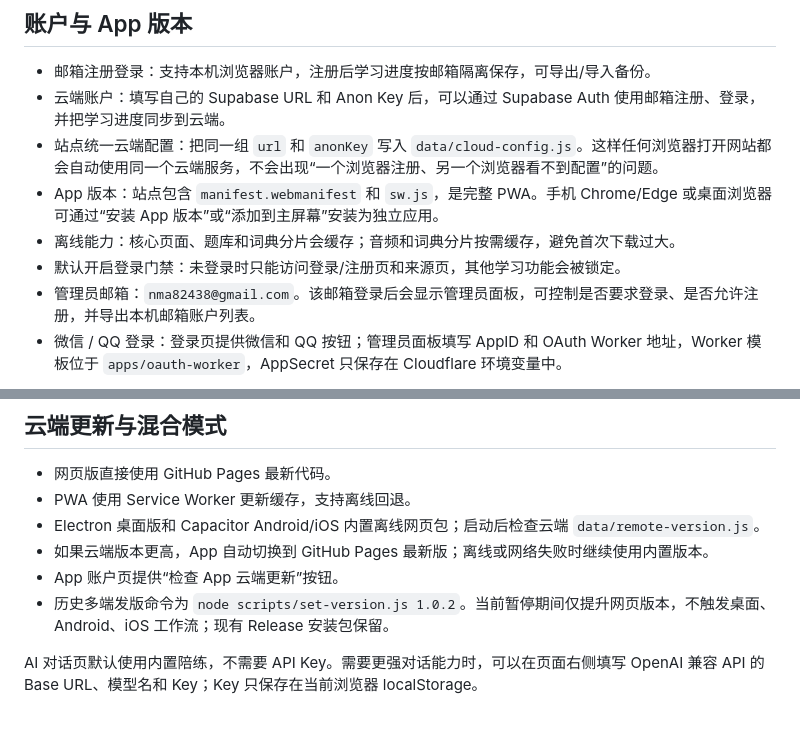
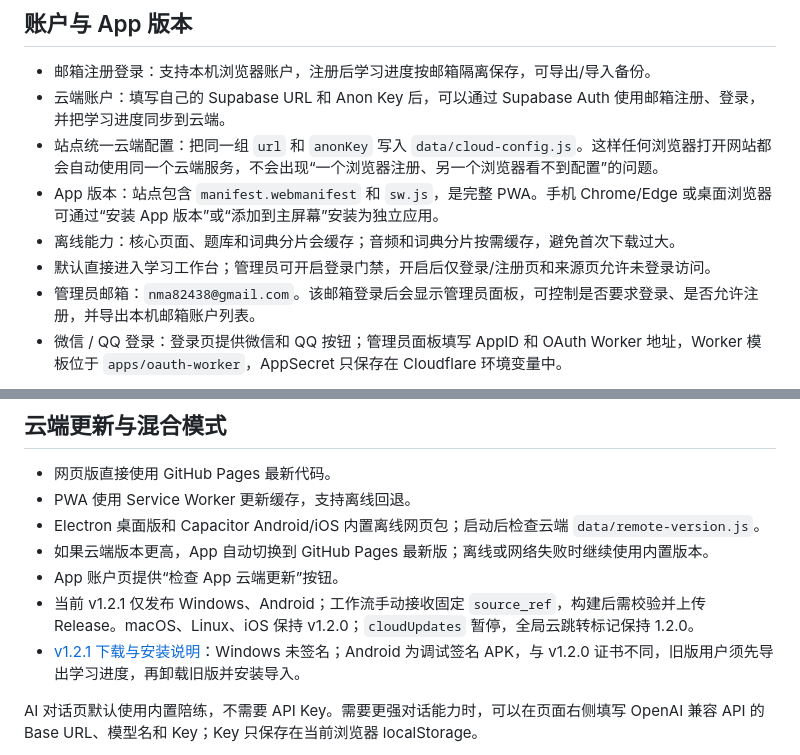
Before and after one commit to nma82439668hhf/ielts-passport, a Markdown page: README.md, 2 parts joined by grey strips. Drawn GitHub-style; blank space fills up the shorter version.

Commit message:
Document v1.2.1 downloads and Android migration

```diff
--- a/README.md
+++ b/README.md
@@ -84,7 +84,7 @@ python -m http.server 8080
 - 站点统一云端配置：把同一组 `url` 和 `anonKey` 写入 `data/cloud-config.js`。这样任何浏览器打开网站都会自动使用同一个云端服务，不会出现“一个浏览器注册、另一个浏览器看不到配置”的问题。
 - App 版本：站点包含 `manifest.webmanifest` 和 `sw.js`，是完整 PWA。手机 Chrome/Edge 或桌面浏览器可通过“安装 App 版本”或“添加到主屏幕”安装为独立应用。
 - 离线能力：核心页面、题库和词典分片会缓存；音频和词典分片按需缓存，避免首次下载过大。
-- 默认开启登录门禁：未登录时只能访问登录/注册页和来源页，其他学习功能会被锁定。
+- 默认直接进入学习工作台；管理员可开启登录门禁，开启后仅登录/注册页和来源页允许未登录访问。
 - 管理员邮箱：`nma82438@gmail.com`。该邮箱登录后会显示管理员面板，可控制是否要求登录、是否允许注册，并导出本机邮箱账户列表。
 - 微信 / QQ 登录：登录页提供微信和 QQ 按钮；管理员面板填写 AppID 和 OAuth Worker 地址，Worker 模板位于 `apps/oauth-worker`，AppSecret 只保存在 Cloudflare 环境变量中。
 
@@ -110,7 +110,8 @@ window.IELTS_CLOUD_CONFIG = {
 - Electron 桌面版和 Capacitor Android/iOS 内置离线网页包；启动后检查云端 `data/remote-version.js`。
 - 如果云端版本更高，App 自动切换到 GitHub Pages 最新版；离线或网络失败时继续使用内置版本。
 - App 账户页提供“检查 App 云端更新”按钮。
-- 历史多端发版命令为 `node scripts/set-version.js 1.0.2`。当前暂停期间仅提升网页版本，不触发桌面、Android、iOS 工作流；现有 Release 安装包保留。
+- 当前 v1.2.1 仅发布 Windows、Android；工作流手动接收固定 `source_ref`，构建后需校验并上传 Release。macOS、Linux、iOS 保持 v1.2.0；`cloudUpdates` 暂停，全局云跳转标记保持 1.2.0。
+- [v1.2.1 下载与安装说明](https://github.com/nma82439668hhf/ielts-passport/releases/tag/v1.2.1)：Windows 未签名；Android 为调试签名 APK，与 v1.2.0 证书不同，旧版用户须先导出学习进度，再卸载旧版并安装导入。
 
 AI 对话页默认使用内置陪练，不需要 API Key。需要更强对话能力时，可以在页面右侧填写 OpenAI 兼容 API 的 Base URL、模型名和 Key；Key 只保存在当前浏览器 localStorage。
 
```
